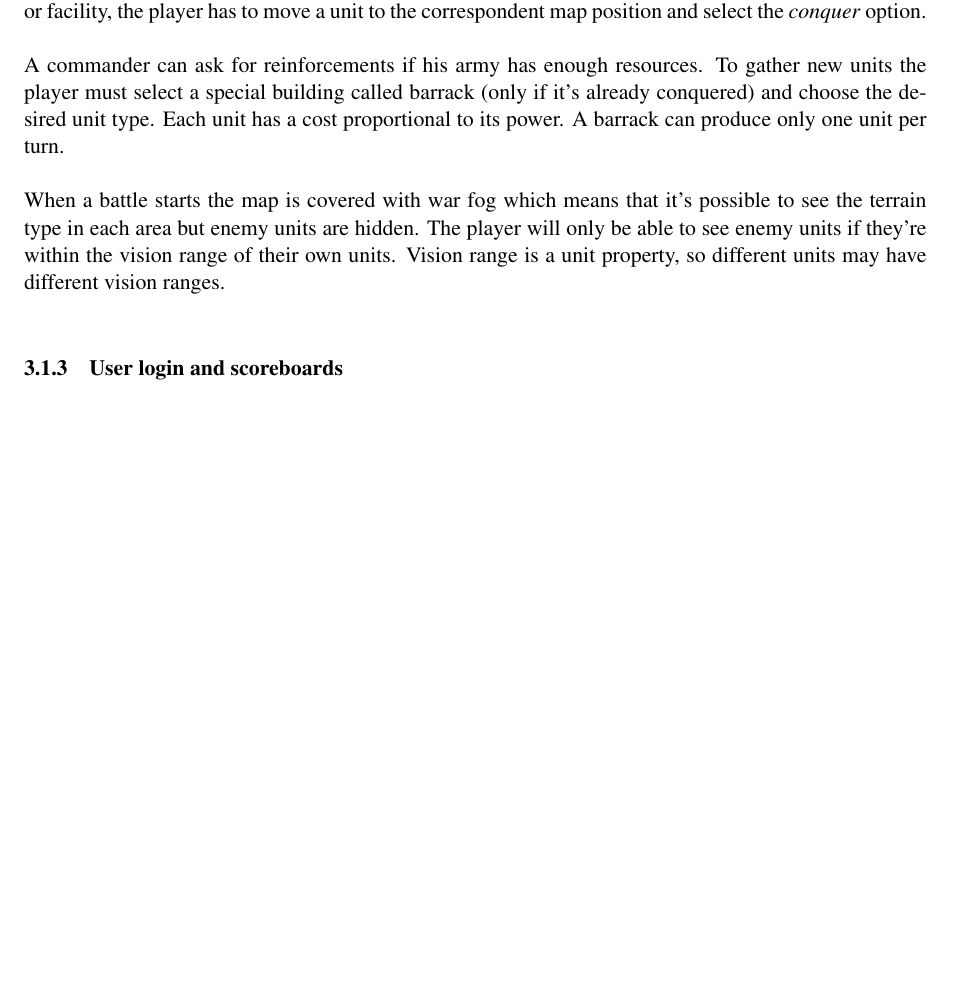
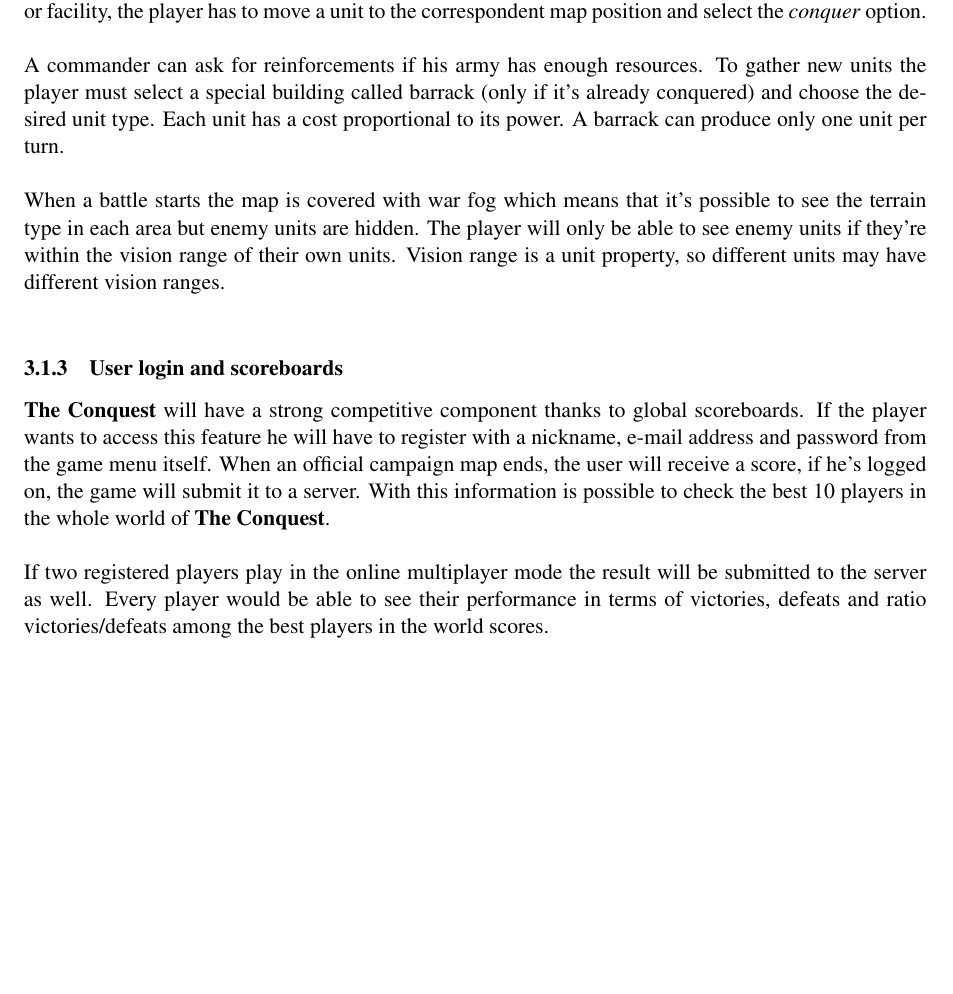
Before and after one commit to googlecode-mirror/the-conquest, a LaTeX document (doc/gdd/gdd.tex, which reads doc/gdd/gameplay.tex): part of page 5 of 5 before the commit and part of page 5 of 6 after it, cut so that both start at the same text, the shorter picture padded with empty space. Compiled offline with pdfLaTeX.

Commit message:
Adds scoreboards subsection

```diff
--- a/doc/gdd/gameplay.tex
+++ b/doc/gdd/gameplay.tex
@@ -80,6 +80,18 @@
 % User login & scoreboards
 \subsubsection{User login and scoreboards}
 
+\game\ will have a strong competitive component thanks to global scoreboards.
+If the player wants to access this feature he will have to register with a
+nickname, e-mail address and password from the game menu itself. When an
+official campaign map ends, the user will receive a score, if he's logged on, the
+game will submit it to a server. With this information is possible to check the
+best 10 players in the whole world of \game.\\
+
+If two registered players play in the online multiplayer mode the result will
+be submitted to the server as well. Every player would be able to see their
+performance in terms of victories, defeats and ratio victories/defeats among
+the best players in the world scores.\\
+
 % Campaign & difficulty
 \subsubsection{Campaigns and difficulty}
 
```
